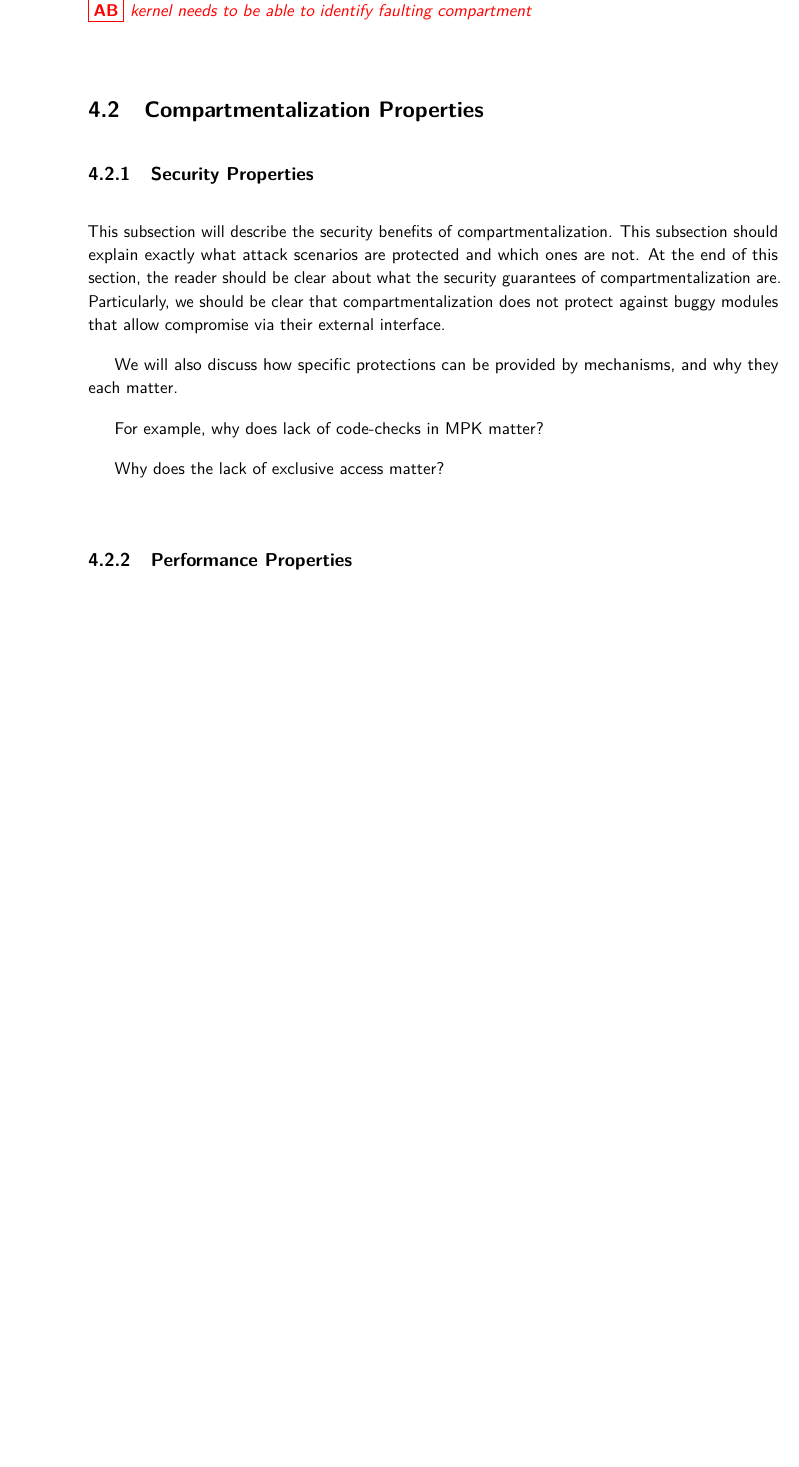
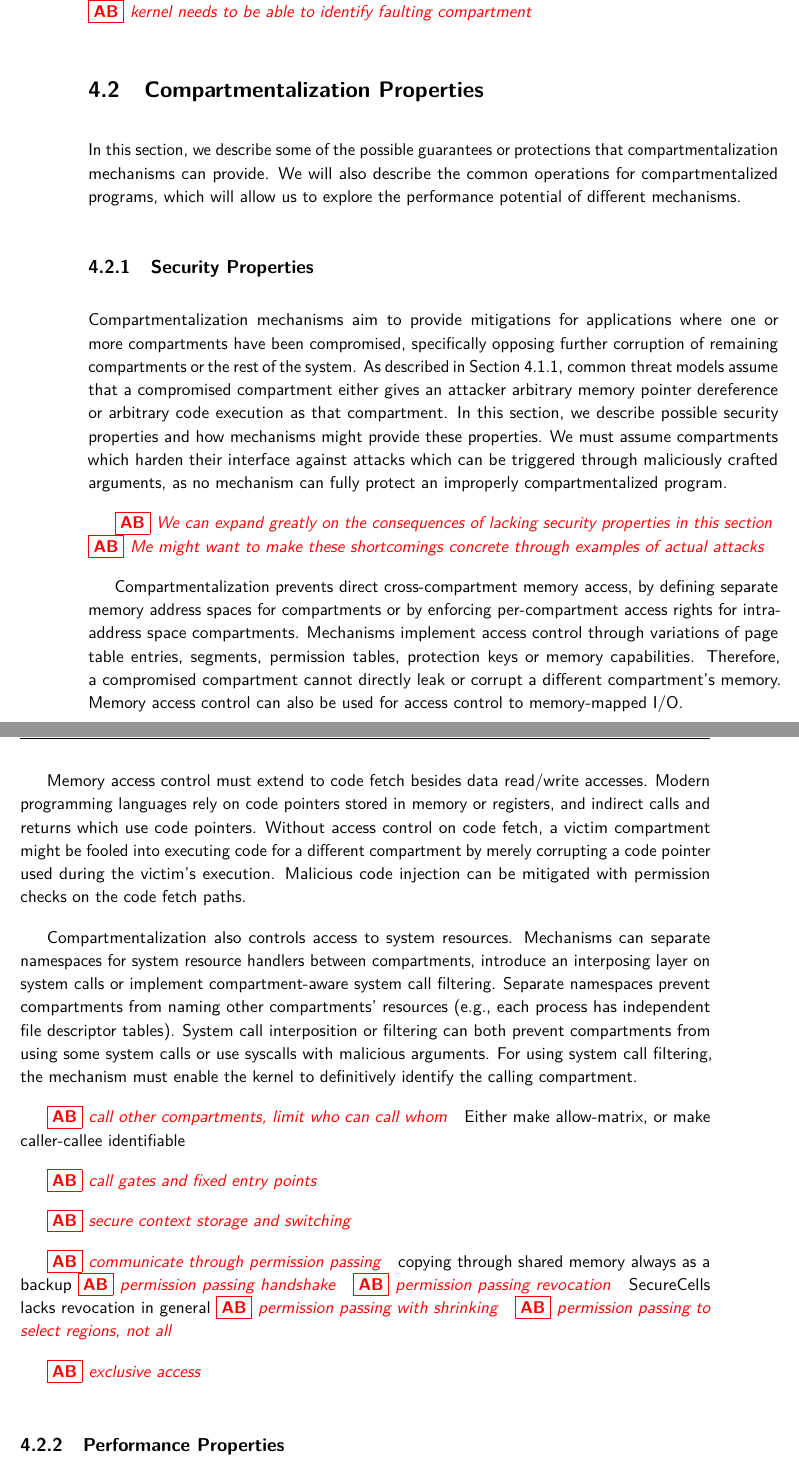
Before and after one commit to atrib/thesis, a LaTeX thesis (thesis.tex, which reads chapters/compartmentalization-review.tex): part of page 102 of 144 before the commit and two parts of pages 102 and 103 of 144 after it, the two joined at a grey line, cut so that both start at the same text, the shorter picture padded with empty space. Compiled offline with pdfLaTeX.

Commit message:
Expanding on security properties

```diff
--- a/chapters/compartmentalization-review.tex
+++ b/chapters/compartmentalization-review.tex
@@ -169,13 +178,75 @@ The main goals for the pipeline would be to
 \label{sec:compreview:properties}
 %%%%%%%%%%%%%%%%%%%%%%%%%%%%%%%%
 
+In this section, we describe some of the possible guarantees or protections
+that compartmentalization mechanisms can provide.
+We will also describe the common operations for compartmentalized programs,
+which will allow us to explore the performance potential of different
+mechanisms.
+
+%-------------------------------
 \subsection{Security Properties}
-This subsection will describe the security benefits of compartmentalization. This subsection should explain exactly what attack scenarios are protected and which ones are not. At the end of this section, the reader should be clear about what the security guarantees of compartmentalization are. Particularly, we should be clear that compartmentalization does not protect against buggy modules that allow compromise via their external interface.
+%-------------------------------
+Compartmentalization mechanisms aim to provide mitigations for applications
+where one or more compartments have been compromised, specifically opposing
+further corruption of remaining compartments or the rest of the system.
+As described in \autoref{sec:compreview:usecases:hierarchical}, common threat
+models assume that a compromised compartment either gives an attacker arbitrary
+memory pointer dereference or arbitrary code execution as that compartment.
+In this section, we describe possible security properties and how mechanisms
+might provide these properties.
+We must assume compartments which harden their interface against attacks
+which can be triggered through maliciously crafted arguments, as no
+mechanism can fully protect an improperly compartmentalized program.
 
-We will also discuss how specific protections can be provided by mechanisms, and
-why they each matter.
+\atri{We can expand greatly on the consequences of lacking security properties
+in this section}
+\atri{Me might want to make these shortcomings concrete through examples of
+actual attacks}
 
-For example, why does lack of code-checks in MPK matter?
+Compartmentalization prevents direct cross-compartment memory access, by
+defining separate memory address spaces for compartments or by
+enforcing per-compartment access rights for intra-address space compartments.
+Mechanisms implement access control through variations of page table entries,
+segments, permission tables, protection keys or memory capabilities.
+Therefore, a compromised compartment cannot directly leak or corrupt a
+different compartment's memory.
+Memory access control can also be used for access control to memory-mapped
+I/O.
 
-Why does the lack of exclusive access matter?
+Memory access control must extend to code fetch besides data read/write
+accesses.
+Modern programming languages rely on code pointers stored in memory or
+registers, and indirect calls and returns which use code pointers.
+Without access control on code fetch, a victim compartment might be fooled
+into executing code for a different compartment by merely corrupting a
+code pointer used during the victim's execution.
+Malicious code injection can be mitigated with permission checks on the
+code fetch paths.
 
+Compartmentalization also controls access to system resources.
+Mechanisms can separate namespaces for system resource handlers between
+compartments, introduce an interposing layer on system calls or
+implement compartment-aware system call filtering.
+Separate namespaces prevent compartments from naming other compartments'
+resources (e.g., each process has independent file descriptor tables).
+System call interposition or filtering can both prevent compartments from
+using some system calls or use syscalls with malicious arguments.
+For using system call filtering, the mechanism must enable the kernel to
+definitively identify the calling compartment.
+
+\atri{call other compartments, limit who can call whom}
+Either make allow-matrix, or make caller-callee identifiable
+
+\atri{call gates and fixed entry points}
+
+\atri{secure context storage and switching}
+
+\atri{communicate through permission passing}
+copying through shared memory always as a backup
+\atri{permission passing handshake}
+\atri{permission passing revocation} SecureCells lacks revocation in general
+\atri{permission passing with shrinking}
+\atri{permission passing to select regions, not all}
+
+\atri{exclusive access}
```
Also changed, not shown: chapters/compartmentalization-review.tex (66 more changed lines).
